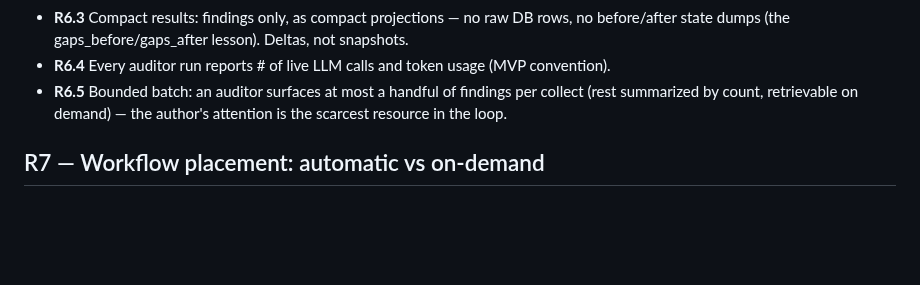
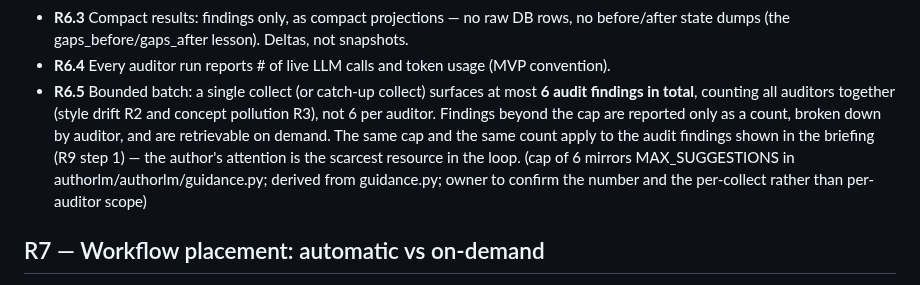
Before and after one commit to nagarkar/authorllm, a Markdown page: authorlm/docs/auditors-requirements.md, the part around the change. Rendered like a GitHub page; blank space fills up the shorter version.

```diff
--- a/authorlm/docs/auditors-requirements.md
+++ b/authorlm/docs/auditors-requirements.md
@@ -167,9 +167,16 @@ the shape of each analyzer is deliberately unspecified.
   lesson). Deltas, not snapshots.
 - **R6.4** Every auditor run reports # of live LLM calls and token usage
   (MVP convention).
-- **R6.5** Bounded batch: an auditor surfaces at most a handful of
-  findings per collect (rest summarized by count, retrievable on
-  demand) — the author's attention is the scarcest resource in the loop.
+- **R6.5** Bounded batch: a single collect (or catch-up collect)
+  surfaces at most **6 audit findings in total**, counting all auditors
+  together (style drift R2 and concept pollution R3), not 6 per auditor.
+  Findings beyond the cap are reported only as a count, broken down by
+  auditor, and are retrievable on demand. The same cap and the same
+  count apply to the audit findings shown in the briefing (R9 step 1)
+  — the author's attention is the scarcest resource in the loop.
+  (cap of 6 mirrors MAX_SUGGESTIONS in authorlm/authorlm/guidance.py;
+  derived from guidance.py; owner to confirm the number and the
+  per-collect rather than per-auditor scope)
 
 ## R7 — Workflow placement: automatic vs on-demand
 
```
